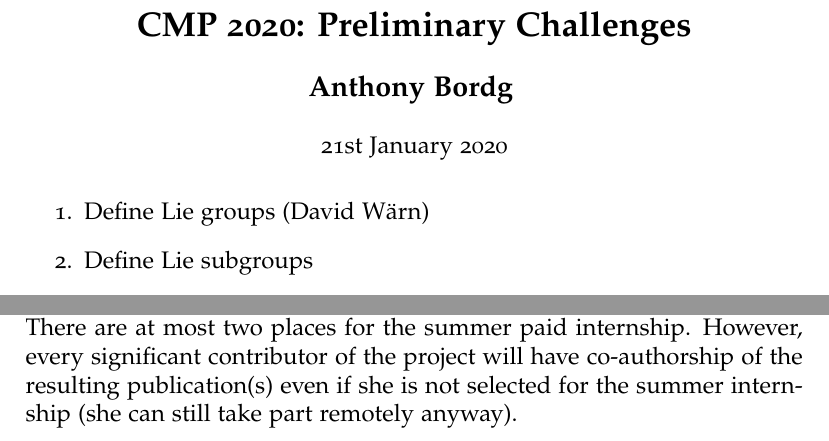
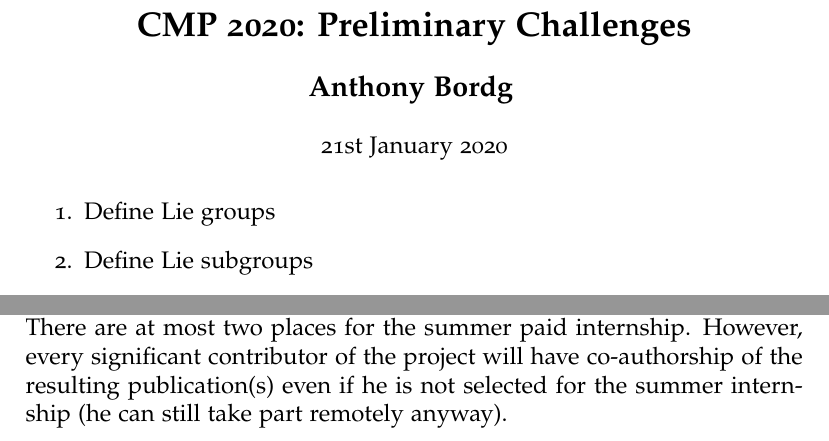
Before and after one commit to AnthonyBordg/Geometry_in_Lean, a LaTeX document (prelim_challenges.tex): two parts of the page, joined at a grey line, cut so that both start at the same text. Compiled offline with pdfLaTeX.

Commit message:
Update prelim_challenges.tex

```diff
--- a/prelim_challenges.tex
+++ b/prelim_challenges.tex
@@ -39,7 +39,7 @@
 \end{center}
 
 \begin{enumerate}
-	\item Define Lie groups	(David W\"arn)
+	\item Define Lie groups
 	\item Define Lie subgroups
 	\item Define the type of representations of a group
 	\item State theorem 2.8 in Kirillov
@@ -54,7 +54,7 @@
 \end{enumerate}
 
 If you decide to work on some of these challenges, please add your name in front of the challenges and coordinate your efforts on GitHub with the other contributors to avoid code duplication. \\
-There are at most two places for the summer paid internship. However, every significant contributor of the project will have co-authorship of the resulting publication(s) even if she is not selected for the summer internship (she can still take part remotely anyway).
+There are at most two places for the summer paid internship. However, every significant contributor of the project will have co-authorship of the resulting publication(s) even if he is not selected for the summer internship (he can still take part remotely anyway).
 
 
 \end{document}
```
